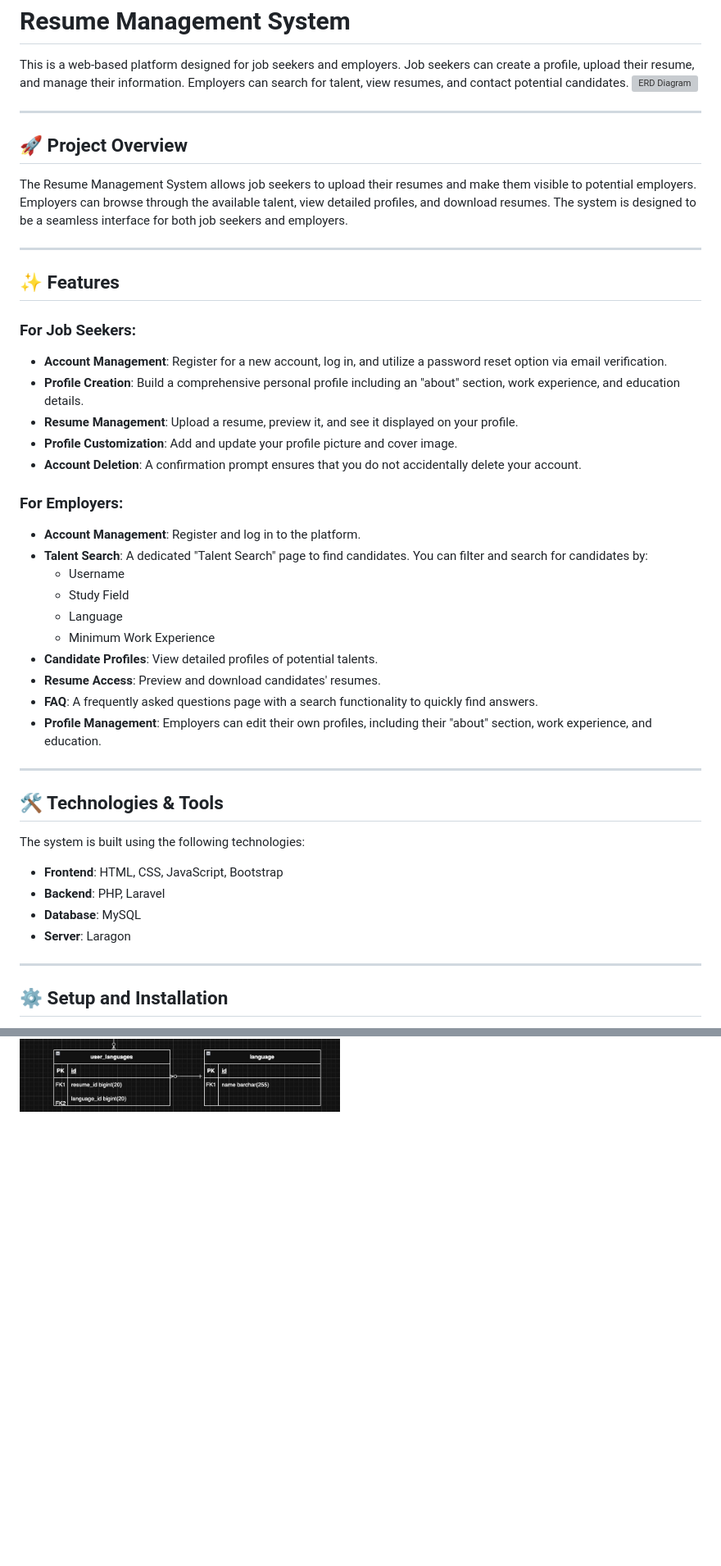
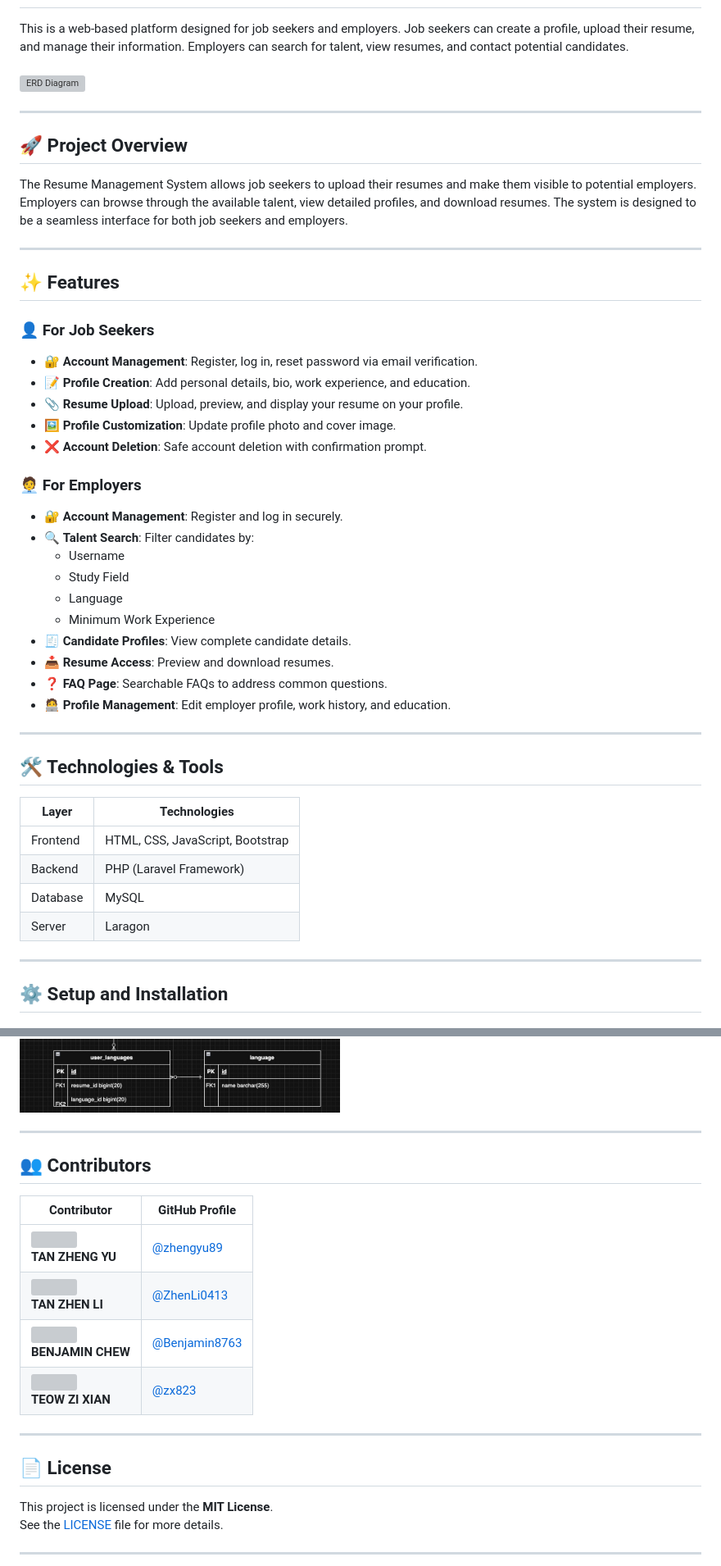
Before and after one commit to zhengyu89/Resume_Management_System, a Markdown page: README.md, 2 parts joined by grey strips. Shown at 82% size. GitHub-like rendering; blank space fills up the shorter version; grey boxes are pictures that could not be loaded.

```diff
--- a/README.md
+++ b/README.md
@@ -4,4 +5,5 @@ This is a web-based platform designed for job seekers and employers. Job seekers
 <img src="public\assets\ResumeManagerHomepage.png" alt="ERD Diagram" width="1000"/>
+
 ***
 
 ## 🚀 Project Overview
@@ -12,35 +14,35 @@ The Resume Management System allows job seekers to upload their resumes and make
 
 ## ✨ Features
 
-### For Job Seekers:
-* **Account Management**: Register for a new account, log in, and utilize a password reset option via email verification.
-* **Profile Creation**: Build a comprehensive personal profile including an "about" section, work experience, and education details.
-* **Resume Management**: Upload a resume, preview it, and see it displayed on your profile.
-* **Profile Customization**: Add and update your profile picture and cover image.
-* **Account Deletion**: A confirmation prompt ensures that you do not accidentally delete your account.
+### 👤 For Job Seekers
+- 🔐 **Account Management**: Register, log in, reset password via email verification.
+- 📝 **Profile Creation**: Add personal details, bio, work experience, and education.
+- 📎 **Resume Upload**: Upload, preview, and display your resume on your profile.
+- 🖼️ **Profile Customization**: Update profile photo and cover image.
+- ❌ **Account Deletion**: Safe account deletion with confirmation prompt.
 
-### For Employers:
-* **Account Management**: Register and log in to the platform.
-* **Talent Search**: A dedicated "Talent Search" page to find candidates. You can filter and search for candidates by:
-    * Username
-    * Study Field
-    * Language
-    * Minimum Work Experience
-* **Candidate Profiles**: View detailed profiles of potential talents.
-* **Resume Access**: Preview and download candidates' resumes.
-* **FAQ**: A frequently asked questions page with a search functionality to quickly find answers.
-* **Profile Management**: Employers can edit their own profiles, including their "about" section, work experience, and education.
+### 🧑‍💼 For Employers
+- 🔐 **Account Management**: Register and log in securely.
+- 🔍 **Talent Search**: Filter candidates by:
+  - Username
+  - Study Field
+  - Language
+  - Minimum Work Experience
+- 🧾 **Candidate Profiles**: View complete candidate details.
+- 📥 **Resume Access**: Preview and download resumes.
+- ❓ **FAQ Page**: Searchable FAQs to address common questions.
+- 🧑‍💻 **Profile Management**: Edit employer profile, work history, and education.
 
 ***
 
 ## 🛠️ Technologies & Tools
 
-The system is built using the following technologies:
-
-* **Frontend**: HTML, CSS, JavaScript, Bootstrap
-* **Backend**: PHP, Laravel
-* **Database**: MySQL
-* **Server**: Laragon
+| Layer     | Technologies                     |
+|-----------|----------------------------------|
+| Frontend  | HTML, CSS, JavaScript, Bootstrap |
+| Backend   | PHP (Laravel Framework)          |
+| Database  | MySQL                            |
+| Server    | Laragon                          |
 
 ***
 
@@ -109,3 +111,23 @@ The database schema includes the following tables:
 Here is the Entity-Relationship Diagram:
 
 <img src="public/assets/ERD_Diagram.jpg" alt="ERD Diagram" width="600"/>
+
+***
+
+## 👥 Contributors
+
+| Contributor | GitHub Profile |
+|-------------|----------------|
+| <img src="https://avatars.githubusercontent.com/zhengyu89" width="100"/> <br> **TAN ZHENG YU** | [@zhengyu89](https://github.com/zhengyu89) |
+| <img src="https://avatars.githubusercontent.com/ZhenLi0413" width="100"/> <br> **TAN ZHEN LI** | [@ZhenLi0413](https://github.com/ZhenLi0413) |
+| <img src="https://avatars.githubusercontent.com/Benjamin8763" width="100"/> <br> **BENJAMIN CHEW** | [@Benjamin8763](https://github.com/Benjamin8763) |
+| <img src="https://avatars.githubusercontent.com/zx823" width="100"/> <br> **TEOW ZI XIAN** | [@zx823](https://github.com/zx823) |
+
+---
+
+## 📄 License
+
+This project is licensed under the **MIT License**.
+See the [LICENSE](LICENSE) file for more details.
+
+---
```
Also changed, not shown: other parts of README.md (+1 -0 lines).
